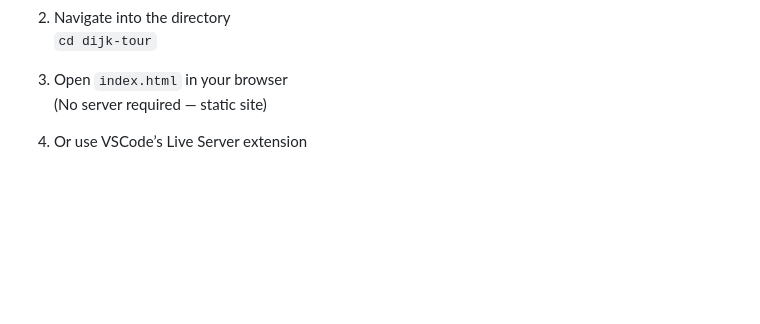
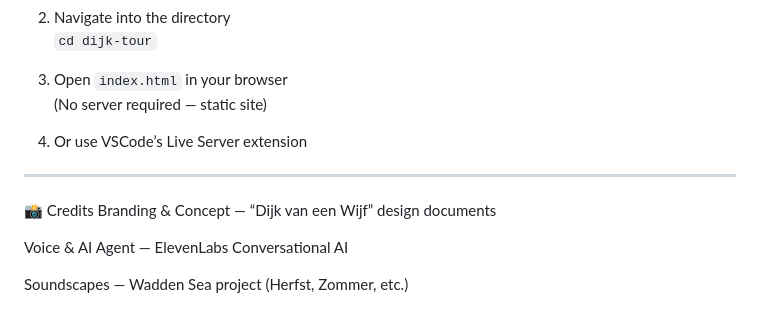
Before and after one commit to ALYTIC5/dijk-tour, a Markdown page: README.md, the part around the change. Rendered like a GitHub page; blank space fills up the shorter version.

```diff
--- a/README.md
+++ b/README.md
@@ -101,3 +101,13 @@ Here are ways to further polish and professionalize the project:
    (No server required — static site)
 
 4. Or use VSCode’s Live Server extension
+
+---
+
+
+📸 Credits
+Branding & Concept — “Dijk van een Wijf” design documents
+
+Voice & AI Agent — ElevenLabs Conversational AI
+
+Soundscapes — Wadden Sea project (Herfst, Zommer, etc.)
```
